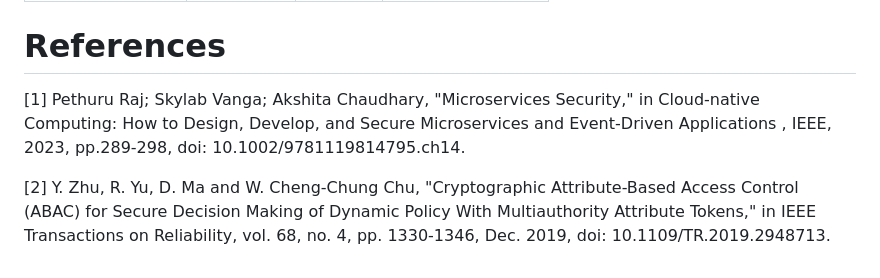
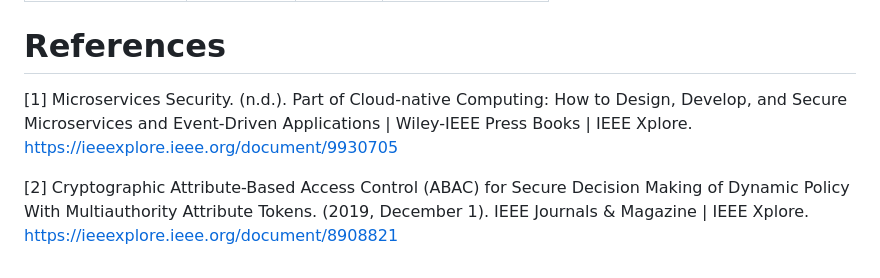
Before and after one commit to lephuduc/Cryptography-Project, a Markdown page: README.md, the part around the change. Drawn GitHub-style.

```diff
--- a/README.md
+++ b/README.md
@@ -63,6 +63,6 @@ By using ABAC to define access control policies based on user attributes, the fi
 | Tran Cong Thanh  | 21521450     | [PkNova](https://github.com/PkNova76) |  |
 
 # References
-[1] Pethuru Raj; Skylab Vanga; Akshita Chaudhary, "Microservices Security," in Cloud-native Computing: How to Design, Develop, and Secure Microservices and Event-Driven Applications , IEEE, 2023, pp.289-298, doi: 10.1002/9781119814795.ch14.
+[1] Microservices Security. (n.d.). Part of Cloud-native Computing: How to Design, Develop, and Secure Microservices and Event-Driven Applications | Wiley-IEEE Press Books | IEEE Xplore. https://ieeexplore.ieee.org/document/9930705
 
-[2] Y. Zhu, R. Yu, D. Ma and W. Cheng-Chung Chu, "Cryptographic Attribute-Based Access Control (ABAC) for Secure Decision Making of Dynamic Policy With Multiauthority Attribute Tokens," in IEEE Transactions on Reliability, vol. 68, no. 4, pp. 1330-1346, Dec. 2019, doi: 10.1109/TR.2019.2948713.
+[2] Cryptographic Attribute-Based Access Control (ABAC) for Secure Decision Making of Dynamic Policy With Multiauthority Attribute Tokens. (2019, December 1). IEEE Journals & Magazine | IEEE Xplore. https://ieeexplore.ieee.org/document/8908821
```
